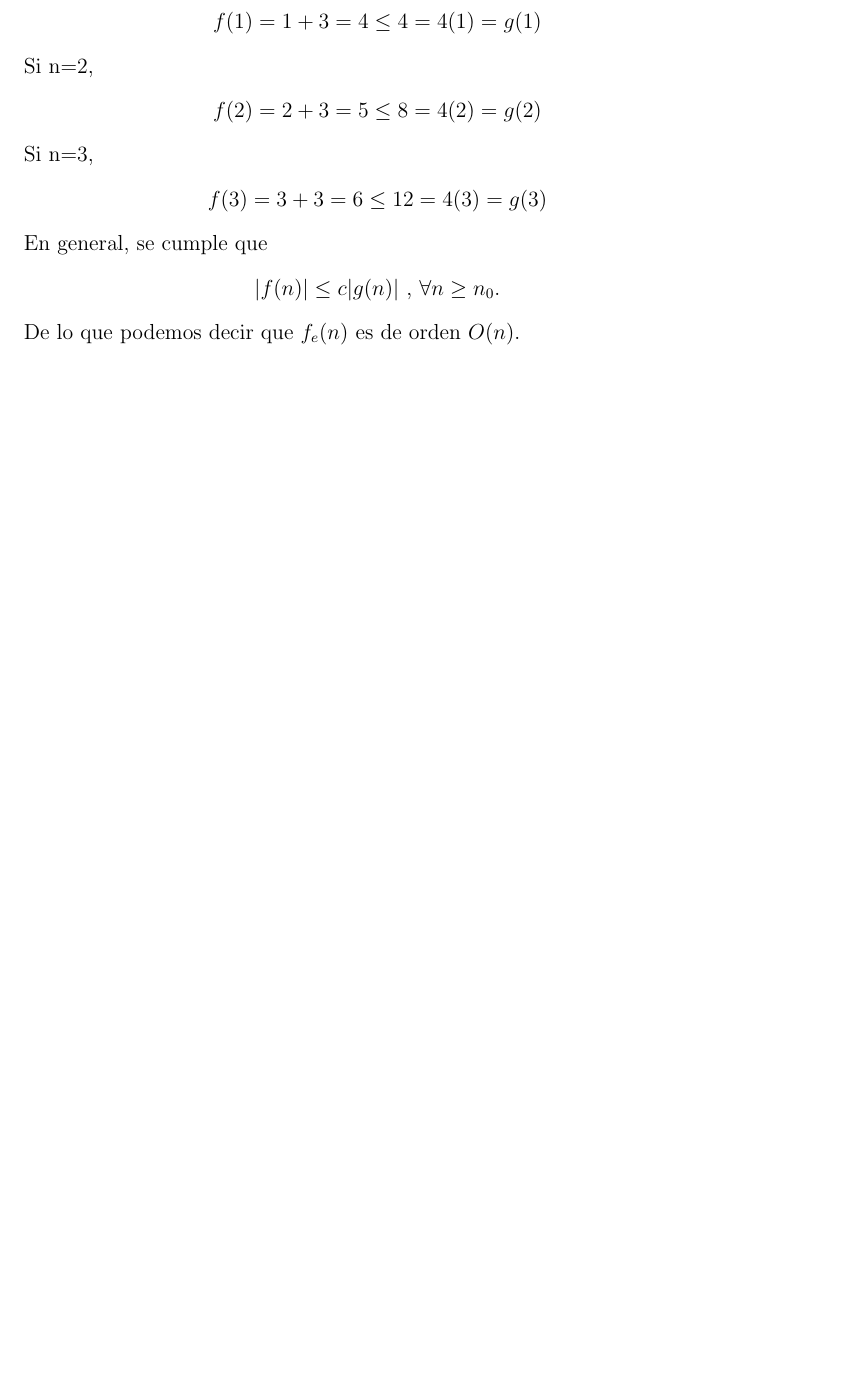
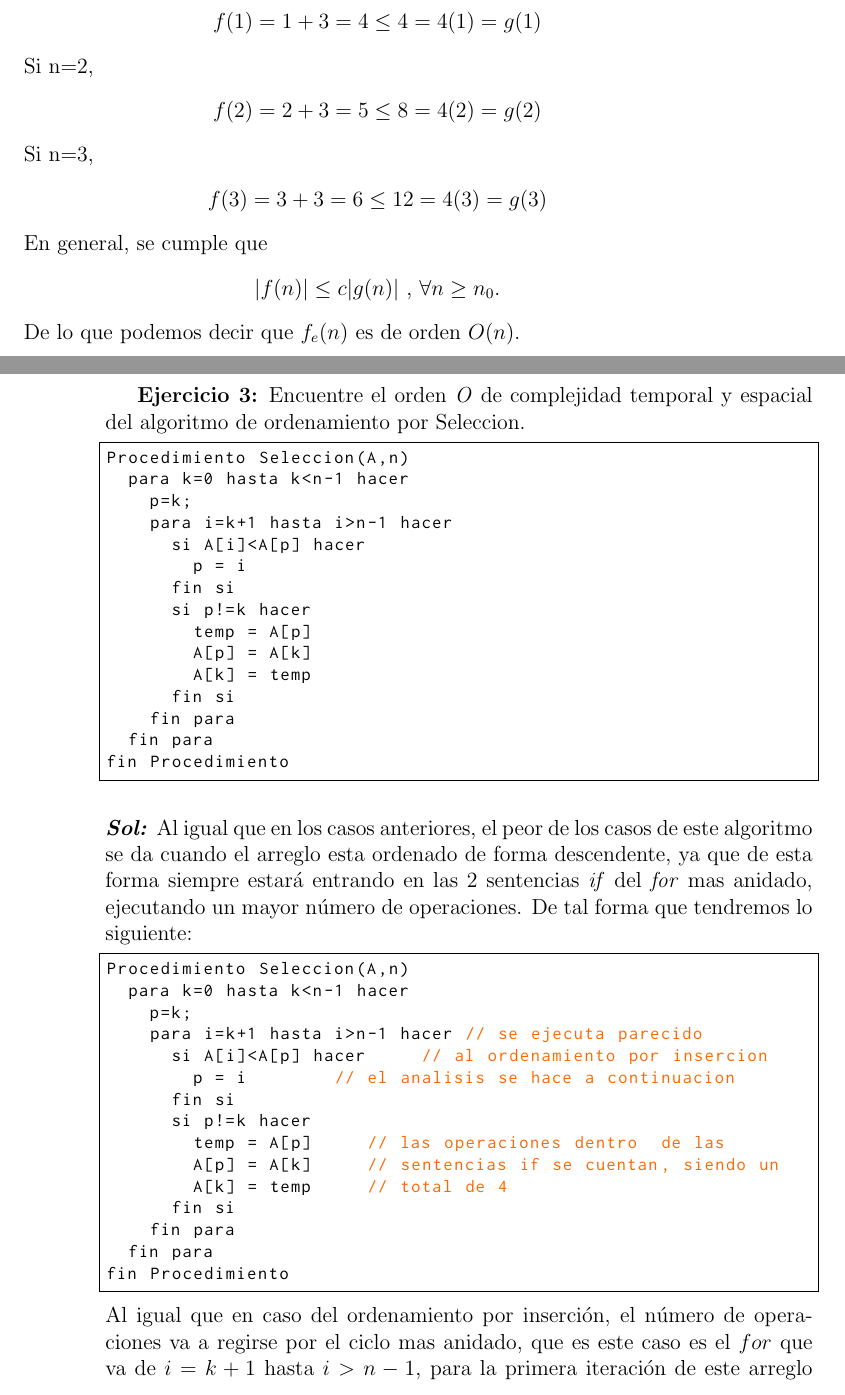
Before and after one commit to IvanovskyOrtega/Analisis-de-Algoritmos, a LaTeX problem sheet (Tareas /Tarea1.tex): part of page 7 of 7 before the commit and two parts of pages 7 and 8 of 11 after it, the two joined at a grey line, cut so that both start at the same text, the shorter picture padded with empty space. Compiled offline with pdfLaTeX.

Commit message:
Aún no se acaba :,c

```diff
--- a/Tareas /Tarea1.tex
+++ b/Tareas /Tarea1.tex
@@ -203,3 +202,46 @@ En general, se cumple que
 \center$|f(n)|\leq c|g(n)|$ , $\forall n\geq n_{0}$.
 \justify
 De lo que podemos decir que $f_{e}(n)$ es de orden $O(n)$.
+\newpage
+\textbf{Ejercicio 3:} Encuentre el orden \textit{O} de complejidad temporal y espacial
+del algoritmo de ordenamiento por Seleccion.
+\begin{lstlisting}
+Procedimiento Seleccion(A,n)
+	para k=0 hasta k<n-1 hacer
+		p=k;
+		para i=k+1 hasta i>n-1 hacer
+			si A[i]<A[p] hacer
+				p = i
+			fin si
+			si p!=k hacer
+				temp = A[p]
+				A[p] = A[k]
+				A[k] = temp
+			fin si
+		fin para
+	fin para
+fin Procedimiento
+\end{lstlisting}
+\justify
+\textbf{\textit{Sol:}}
+Al igual que en los casos anteriores, el peor de los casos de este algoritmo se da cuando el arreglo esta ordenado de forma descendente, ya que de esta forma siempre estará entrando en las 2 sentencias \textit{if} del \textit{for} mas anidado, ejecutando un mayor número de operaciones. De tal forma que tendremos lo siguiente:
+\begin{lstlisting}
+Procedimiento Seleccion(A,n)
+	para k=0 hasta k<n-1 hacer
+		p=k;
+		para i=k+1 hasta i>n-1 hacer // se ejecuta parecido
+			si A[i]<A[p] hacer		 // al ordenamiento por insercion
+				p = i				 // el analisis se hace a continuacion
+			fin si
+			si p!=k hacer
+				temp = A[p]			// las operaciones dentro  de las
+				A[p] = A[k]			// sentencias if se cuentan, siendo un
+				A[k] = temp			// total de 4
+			fin si
+		fin para
+	fin para
+fin Procedimiento
+\end{lstlisting}
+Al igual que en caso del ordenamiento por inserción, el número de operaciones va a regirse por el ciclo mas anidado, que es este caso es el $for$ que va de $i=k+1$ hasta $i>n-1$, para la primera iteración de este arreglo con $k=0$, tendríamos $i=1$ se harían $n-1$ comparaciones para validar la condición del $for$ por el número de operaciones dentro de él; para $i=2$, se harían $n-2$ comparaciones, y así hasta $i=n-2$ (que es el último valor en entrar a la condición) se haría una sola comparación.\newline
+Si nos damos cuenta, se da una situación parecida al algoritmo de ordenamiento por inserción, solo que el número de operaciones realizadas por cada iteración va de forma descendente, empezando con $n-1$ y bajando así hasta una sola operación. De tal forma que la función de complejidad temporal estará dada por:
+\[f_{t}(n)=4\sum_{i=1}^{n-1}i=\frac{4(n-1)n}{2}=2n(n-1)\]
```
Also changed, not shown: Tareas /Tarea1.pdf, Tareas /Tarea1.tex (78 more changed lines), 2 other files.
